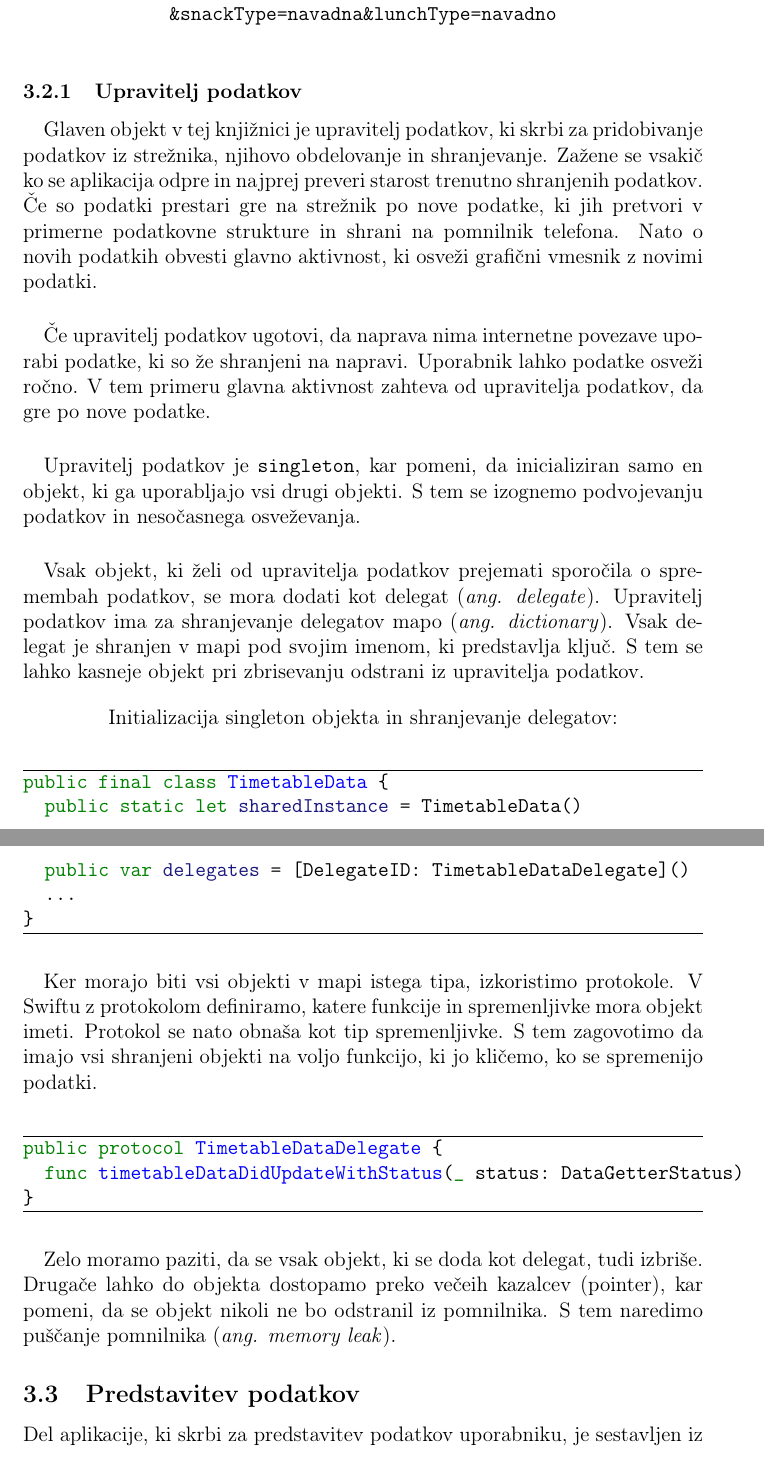
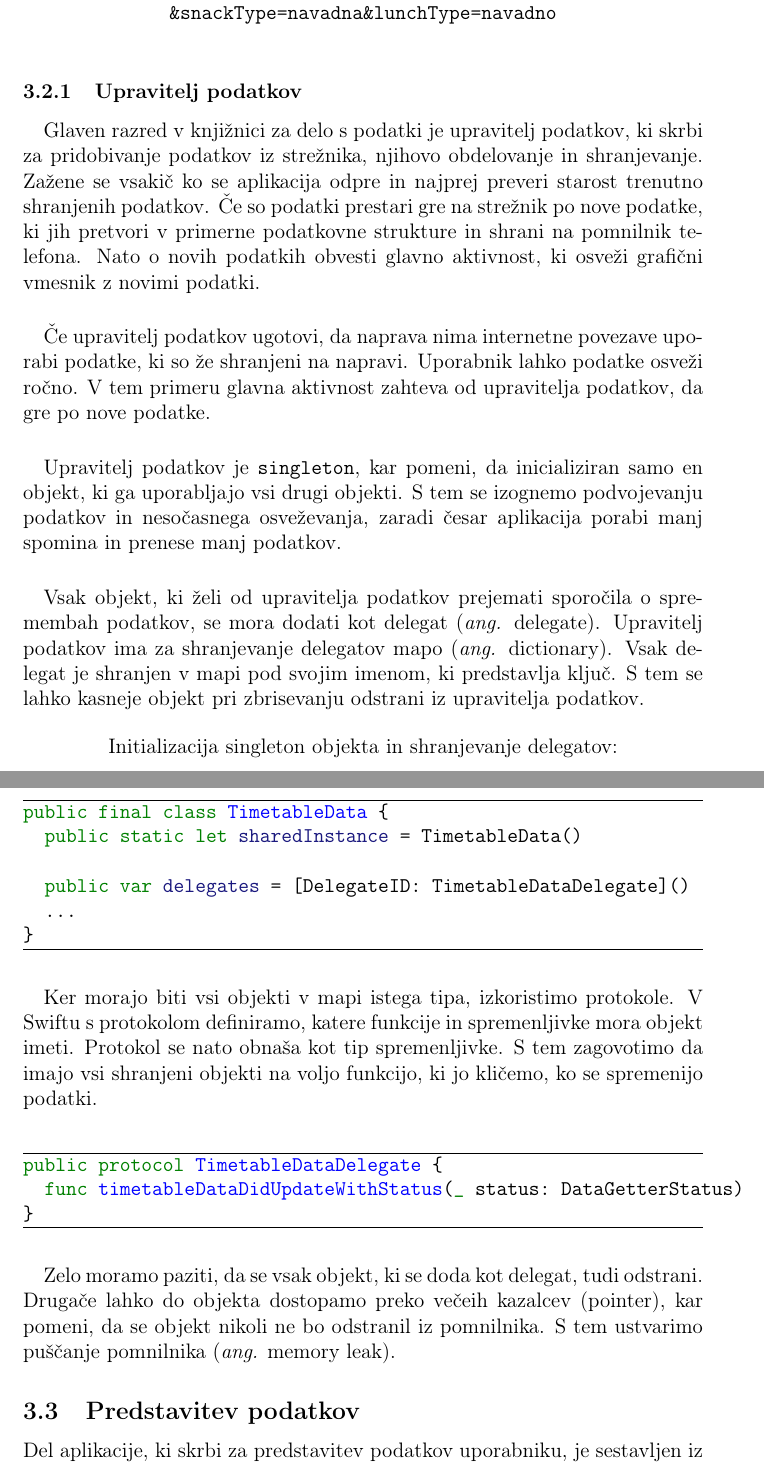
Before and after one commit to DzinVision/GimVic-iOS, a LaTeX paper (Seminarska Naloga/Seminarska_Naloga.tex, which reads Seminarska Naloga/razvoj_aplikacije.tex): two parts of pages 6 and 7 of 12, joined at a grey line, cut so that both start at the same text. Compiled offline with pdfLaTeX.

Commit message:
poliranje

```diff
--- a/Seminarska Naloga/razvoj_aplikacije.tex
+++ b/Seminarska Naloga/razvoj_aplikacije.tex
@@ -17,16 +17,16 @@ Aplikacija je sestavljena iz dveh delov. Prvi del se ukvarja s pridobivanjem pod
 
 \subsubsection{Upravitelj podatkov}
 \paragraph{}
-Glaven objekt v tej knji"znici je upravitelj podatkov, ki skrbi za pridobivanje podatkov iz stre"znika, njihovo obdelovanje in shranjevanje. Za"zene se vsaki"c ko se aplikacija odpre in najprej preveri starost trenutno shranjenih podatkov. "Ce so podatki prestari gre na stre"znik po nove podatke, ki jih pretvori v primerne podatkovne strukture in shrani na pomnilnik telefona. Nato o novih podatkih obvesti glavno aktivnost, ki osve"zi grafi"cni vmesnik z novimi podatki.
+Glaven razred v knji"znici za delo s podatki je upravitelj podatkov, ki skrbi za pridobivanje podatkov iz stre"znika, njihovo obdelovanje in shranjevanje. Za"zene se vsaki"c ko se aplikacija odpre in najprej preveri starost trenutno shranjenih podatkov. "Ce so podatki prestari gre na stre"znik po nove podatke, ki jih pretvori v primerne podatkovne strukture in shrani na pomnilnik telefona. Nato o novih podatkih obvesti glavno aktivnost, ki osve"zi grafi"cni vmesnik z novimi podatki.
 
 \paragraph{}
 "Ce upravitelj podatkov ugotovi, da naprava nima internetne povezave uporabi podatke, ki so "ze shranjeni na napravi. Uporabnik lahko podatke osve"zi ro"cno. V tem primeru glavna aktivnost zahteva od upravitelja podatkov, da gre po nove podatke.
 
 \paragraph{}
-Upravitelj podatkov je \texttt{singleton}, kar pomeni, da inicializiran samo en objekt, ki ga uporabljajo vsi drugi objekti. S tem se izognemo podvojevanju podatkov in neso"casnega osve"zevanja.
+Upravitelj podatkov je \texttt{singleton}, kar pomeni, da inicializiran samo en objekt, ki ga uporabljajo vsi drugi objekti. S tem se izognemo podvojevanju podatkov in neso"casnega osve"zevanja, zaradi "cesar aplikacija porabi manj spomina in prenese manj podatkov.
 
 \paragraph{}
-Vsak objekt, ki "zeli od upravitelja podatkov prejemati sporo"cila o spremembah podatkov, se mora dodati kot delegat (\textit{ang. delegate}). Upravitelj podatkov ima za shranjevanje delegatov mapo (\textit{ang. dictionary}). Vsak delegat je shranjen v mapi pod svojim imenom, ki predstavlja klju"c. S tem se lahko kasneje objekt pri zbrisevanju odstrani iz upravitelja podatkov.
+Vsak objekt, ki "zeli od upravitelja podatkov prejemati sporo"cila o spremembah podatkov, se mora dodati kot delegat (\textit{ang.} delegate). Upravitelj podatkov ima za shranjevanje delegatov mapo (\textit{ang.} dictionary). Vsak delegat je shranjen v mapi pod svojim imenom, ki predstavlja klju"c. S tem se lahko kasneje objekt pri zbrisevanju odstrani iz upravitelja podatkov.
 
 \begin{center}
 	Initializacija singleton objekta in shranjevanje delegatov:
@@ -41,7 +41,7 @@ public final class TimetableData {
 \end{minted}
 
 \paragraph{}
-Ker morajo biti vsi objekti v mapi istega tipa, izkoristimo protokole. V Swiftu z protokolom definiramo, katere funkcije in spremenljivke mora objekt imeti. Protokol se nato obna"sa kot tip spremenljivke. S tem zagovotimo da imajo vsi shranjeni objekti na voljo funkcijo, ki jo kli"cemo, ko se spremenijo podatki.
+Ker morajo biti vsi objekti v mapi istega tipa, izkoristimo protokole. V Swiftu s protokolom definiramo, katere funkcije in spremenljivke mora objekt imeti. Protokol se nato obna"sa kot tip spremenljivke. S tem zagovotimo da imajo vsi shranjeni objekti na voljo funkcijo, ki jo kli"cemo, ko se spremenijo podatki.
 
 \begin{minted}[frame=lines]{swift}
 public protocol TimetableDataDelegate {
@@ -50,7 +50,7 @@ public protocol TimetableDataDelegate {
 \end{minted}
 
 \paragraph{}
-Zelo moramo paziti, da se vsak objekt, ki se doda kot delegat, tudi izbri"se. Druga"ce lahko do objekta dostopamo preko ve"ceih kazalcev (pointer), kar pomeni, da se objekt nikoli ne bo odstranil iz pomnilnika. S tem naredimo pu"s"canje pomnilnika (\textit{ang. memory leak}).
+Zelo moramo paziti, da se vsak objekt, ki se doda kot delegat, tudi odstrani. Druga"ce lahko do objekta dostopamo preko ve"ceih kazalcev (pointer), kar pomeni, da se objekt nikoli ne bo odstranil iz pomnilnika. S tem ustvarimo pu"s"canje pomnilnika (\textit{ang.} memory leak).
 
 \subsection{Predstavitev podatkov}
 Del aplikacije, ki skrbi za predstavitev podatkov uporabniku, je sestavljen iz ve"cih komponent:
```
Also changed, not shown: Seminarska Naloga/operacijski_sistem_ios.tex (+1 -1 lines), Seminarska Naloga/Seminarska_Naloga.pdf, Seminarska Naloga/razvoj_aplikacije.tex (6 more changed lines).
